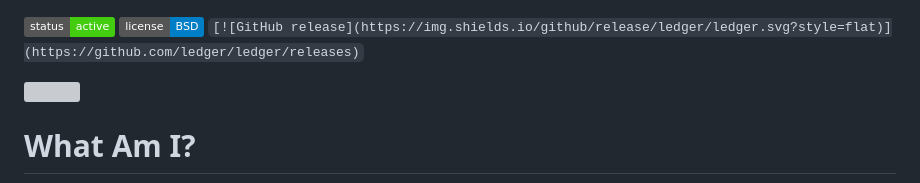
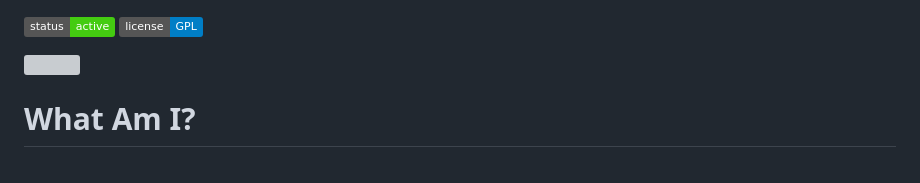
Before and after one commit to pastorjeremywilson/ProjectOn, a Markdown page: README.md, the part around the change. GitHub-like rendering; badges without logos; grey boxes are pictures that could not be loaded.

````diff
--- a/README.md
+++ b/README.md
@@ -1,6 +1,5 @@
 [![Status](https://img.shields.io/badge/status-active-brightgreen.svg?style=flat)](https://github.com/ProjectOn/ledger/pulse/monthly)
-[![License](https://img.shields.io/badge/license-BSD-blue.svg?style=flat)](https://www.gnu.org/licenses/gpl-3.0.en.html)
-```[![GitHub release](https://img.shields.io/github/release/ledger/ledger.svg?style=flat)](https://github.com/ledger/ledger/releases)```
+[![License](https://img.shields.io/badge/license-GPL-blue.svg?style=flat)](https://www.gnu.org/licenses/gpl-3.0.en.html)
 
 <img src='https://github.com/pastorjeremywilson/public/blob/main/projecton-banner.svg?raw=true' width='300px' />
 
````
